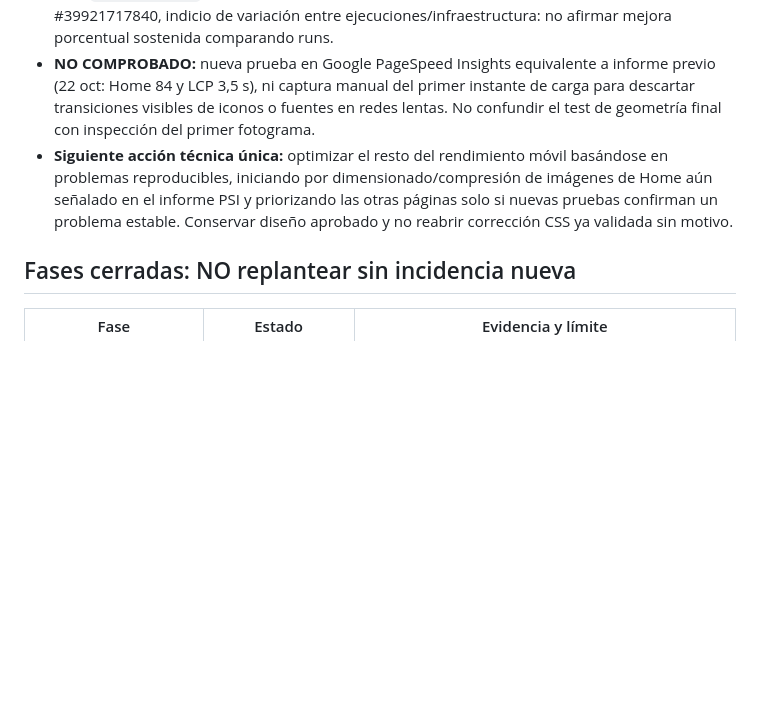
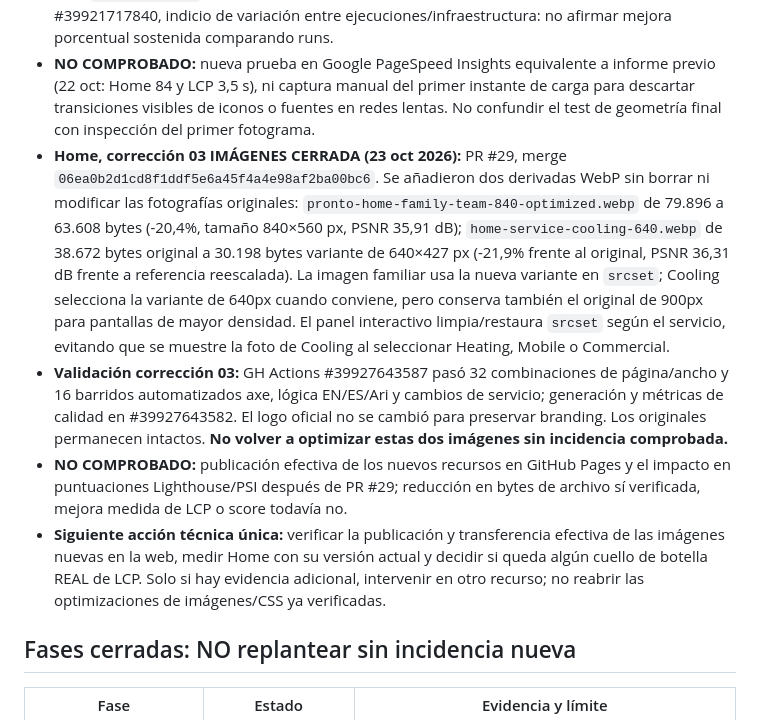
Before and after one commit to atrezzostudiosv-spec/pronto-air, a Markdown page: ATREZZO-PROJECT-STATUS.md, the part around the change. GitHub-like rendering; blank space fills up the shorter version.

Commit message:
Close Home responsive image optimization and record verified quality, bytes and outstanding delivery check

```diff
--- a/ATREZZO-PROJECT-STATUS.md
+++ b/ATREZZO-PROJECT-STATUS.md
@@ -20,7 +20,10 @@
 - **A/B medido antes de aprobar (entorno local controlado):** ensayo #39924591791 (PR #26 cerrado sin fusionar). Base 89/100 y LCP 3,17–3,19 s; optimización doble 96–97/100 y LCP 2,41–2,48 s; navegador con caché reiniciada, orden invertido en segunda ronda. No confundir con puntuación pública.
 - **Verificación de demo pública tras despliegue:** run #39925661275, PR #28; código optimizado detectado en GitHub Pages, 9/9 mediciones sin errores. Home 81 y 82/100, LCP 4,04 y 3,95 s. Hoja Font Awesome y Google Fonts **ya no aparecen como render blockers** de Home; aún queda CSS local `index.min.css`. Las siete páginas internas fluctuaron ampliamente respecto al run #39921717840, indicio de variación entre ejecuciones/infraestructura: no afirmar mejora porcentual sostenida comparando runs.
 - **NO COMPROBADO:** nueva prueba en Google PageSpeed Insights equivalente a informe previo (22 oct: Home 84 y LCP 3,5 s), ni captura manual del primer instante de carga para descartar transiciones visibles de iconos o fuentes en redes lentas. No confundir el test de geometría final con inspección del primer fotograma.
-- **Siguiente acción técnica única:** optimizar el resto del rendimiento móvil basándose en problemas reproducibles, iniciando por dimensionado/compresión de imágenes de Home aún señalado en el informe PSI y priorizando las otras páginas solo si nuevas pruebas confirman un problema estable. Conservar diseño aprobado y no reabrir corrección CSS ya validada sin motivo.
+- **Home, corrección 03 IMÁGENES CERRADA (23 oct 2026):** PR #29, merge `06ea0b2d1cd8f1ddf5e6a45f4a4e98af2ba00bc6`. Se añadieron dos derivadas WebP sin borrar ni modificar las fotografías originales: `pronto-home-family-team-840-optimized.webp` de 79.896 a 63.608 bytes (-20,4%, tamaño 840×560 px, PSNR 35,91 dB); `home-service-cooling-640.webp` de 38.672 bytes original a 30.198 bytes variante de 640×427 px (-21,9% frente al original, PSNR 36,31 dB frente a referencia reescalada). La imagen familiar usa la nueva variante en `srcset`; Cooling selecciona la variante de 640px cuando conviene, pero conserva también el original de 900px para pantallas de mayor densidad. El panel interactivo limpia/restaura `srcset` según el servicio, evitando que se muestre la foto de Cooling al seleccionar Heating, Mobile o Commercial.
+- **Validación corrección 03:** GH Actions #39927643587 pasó 32 combinaciones de página/ancho y 16 barridos automatizados axe, lógica EN/ES/Ari y cambios de servicio; generación y métricas de calidad en #39927643582. El logo oficial no se cambió para preservar branding. Los originales permanecen intactos. **No volver a optimizar estas dos imágenes sin incidencia comprobada.**
+- **NO COMPROBADO:** publicación efectiva de los nuevos recursos en GitHub Pages y el impacto en puntuaciones Lighthouse/PSI después de PR #29; reducción en bytes de archivo sí verificada, mejora medida de LCP o score todavía no.
+- **Siguiente acción técnica única:** verificar la publicación y transferencia efectiva de las imágenes nuevas en la web, medir Home con su versión actual y decidir si queda algún cuello de botella REAL de LCP. Solo si hay evidencia adicional, intervenir en otro recurso; no reabrir las optimizaciones de imágenes/CSS ya verificadas.
 
 ## Fases cerradas: NO replantear sin incidencia nueva
 | Fase | Estado | Evidencia y límite |
```
